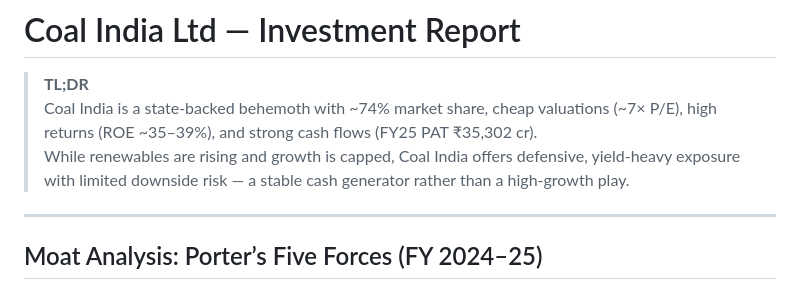
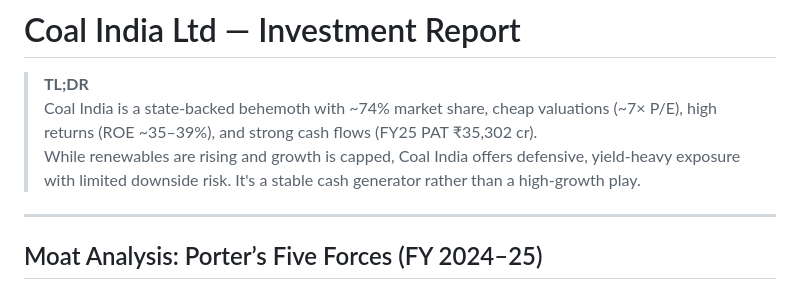
Before and after one commit to aryapanjwani7-coder/redballfinance, a Markdown page: reports/coal-india.md, the part around the change. GitHub-like rendering.

```diff
--- a/reports/coal-india.md
+++ b/reports/coal-india.md
@@ -2,7 +2,7 @@
 
 > **TL;DR**
 > Coal India is a state-backed behemoth with ~74% market share, cheap valuations (~7× P/E), high returns (ROE ~35–39%), and strong cash flows (FY25 PAT ₹35,302 cr).
-> While renewables are rising and growth is capped, Coal India offers defensive, yield-heavy exposure with limited downside risk — a stable cash generator rather than a high-growth play.
+> While renewables are rising and growth is capped, Coal India offers defensive, yield-heavy exposure with limited downside risk. It's a stable cash generator rather than a high-growth play.
 
 ---
 
```
